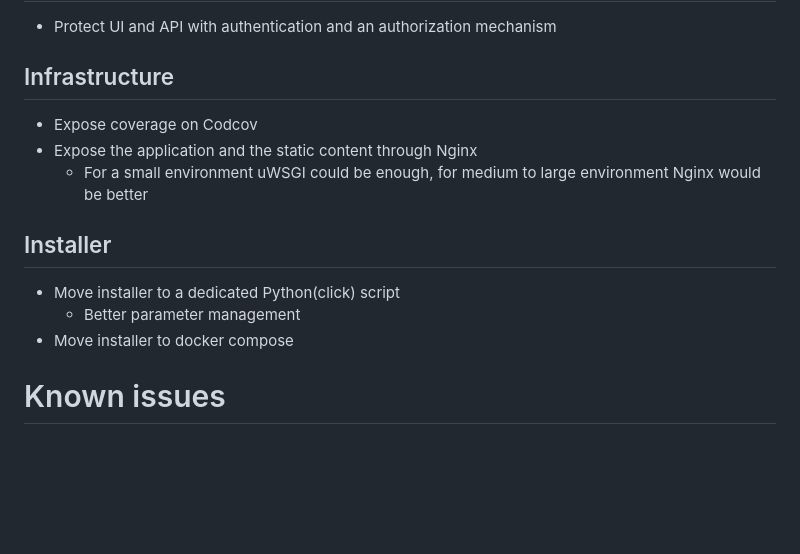
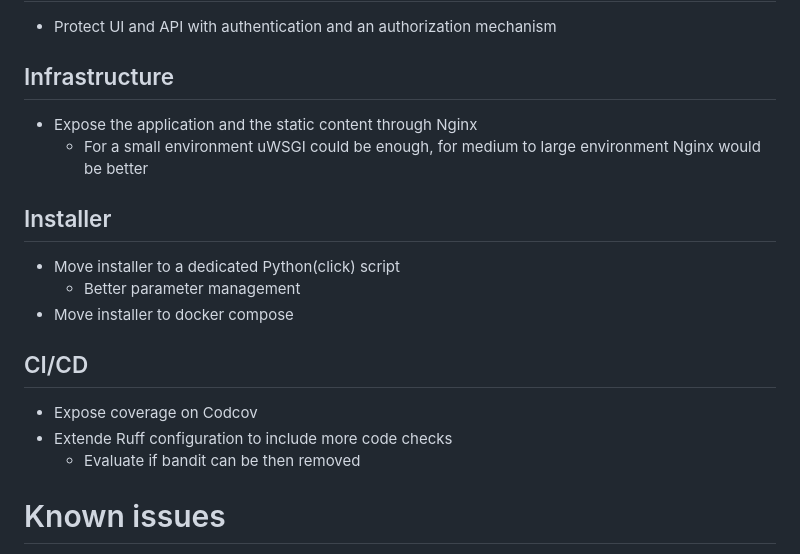
Before and after one commit to SimoMart88/rpic, a Markdown page: README.md, the part around the change. Drawn GitHub-style; blank space fills up the shorter version.

Commit message:
docs(README): include CI/CD section in Roadmap

````diff
--- a/README.md
+++ b/README.md
@@ -134,7 +134,6 @@ Please feel free to fork the repository, make your changes, and submit a pull re
 * Protect UI and API with authentication and an authorization mechanism
 
 ## Infrastructure
-* Expose coverage on Codcov
 * Expose the application and the static content through Nginx
   * For a small environment uWSGI could be enough, for medium to large environment Nginx would be better
 
@@ -143,6 +142,11 @@ Please feel free to fork the repository, make your changes, and submit a pull re
   * Better parameter management
 * Move installer to docker compose
 
+## CI/CD
+* Expose coverage on Codcov
+* Extende Ruff configuration to include more code checks
+  * Evaluate if bandit can be then removed
+
 # Known issues
 * Sporadically the application crash with the following error: "Timed out waiting for PulseIn message. Make sure libgpiod is installed."
   * libgpiod process remains stuck: ```libgpiod_pulsein64 --pulses 81 --queue 8540 -i gpiochip0 17```
````
